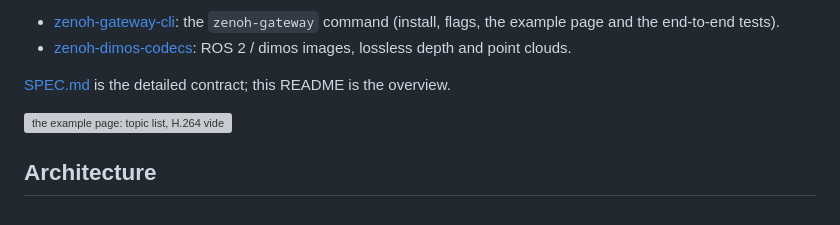
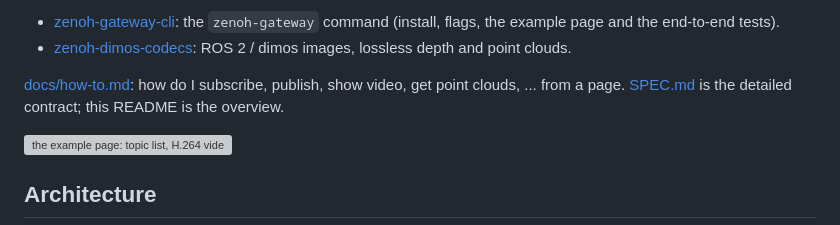
Before and after one commit to jeff-hykin/zenoh-gateway, a Markdown page: README.md, the part around the change. GitHub-like rendering; grey boxes are pictures that could not be loaded.

Commit message:
docs/how-to.md: how do I subscribe, decode, publish with a deadman, show video, get point clouds and images, heartbeat (linked from the README)

```diff
--- a/README.md
+++ b/README.md
@@ -12,7 +12,7 @@ by the application:
 - [zenoh-dimos-codecs](https://github.com/jeff-hykin/zenoh-dimos-codecs): ROS 2 / dimos images,
   lossless depth and point clouds.
 
-[SPEC.md](SPEC.md) is the detailed contract; this README is the overview.
+[docs/how-to.md](docs/how-to.md): how do I subscribe, publish, show video, get point clouds, ... from a page. [SPEC.md](SPEC.md) is the detailed contract; this README is the overview.
 
 ![the example page: topic list, H.264 video, point cloud, depth, a raw stream and live allocation stats](https://raw.githubusercontent.com/jeff-hykin/zenoh-gateway-cli/main/test/artifacts/example.png)
 
```
Also changed, not shown: docs/how-to.md (added, +146 -0 lines).
